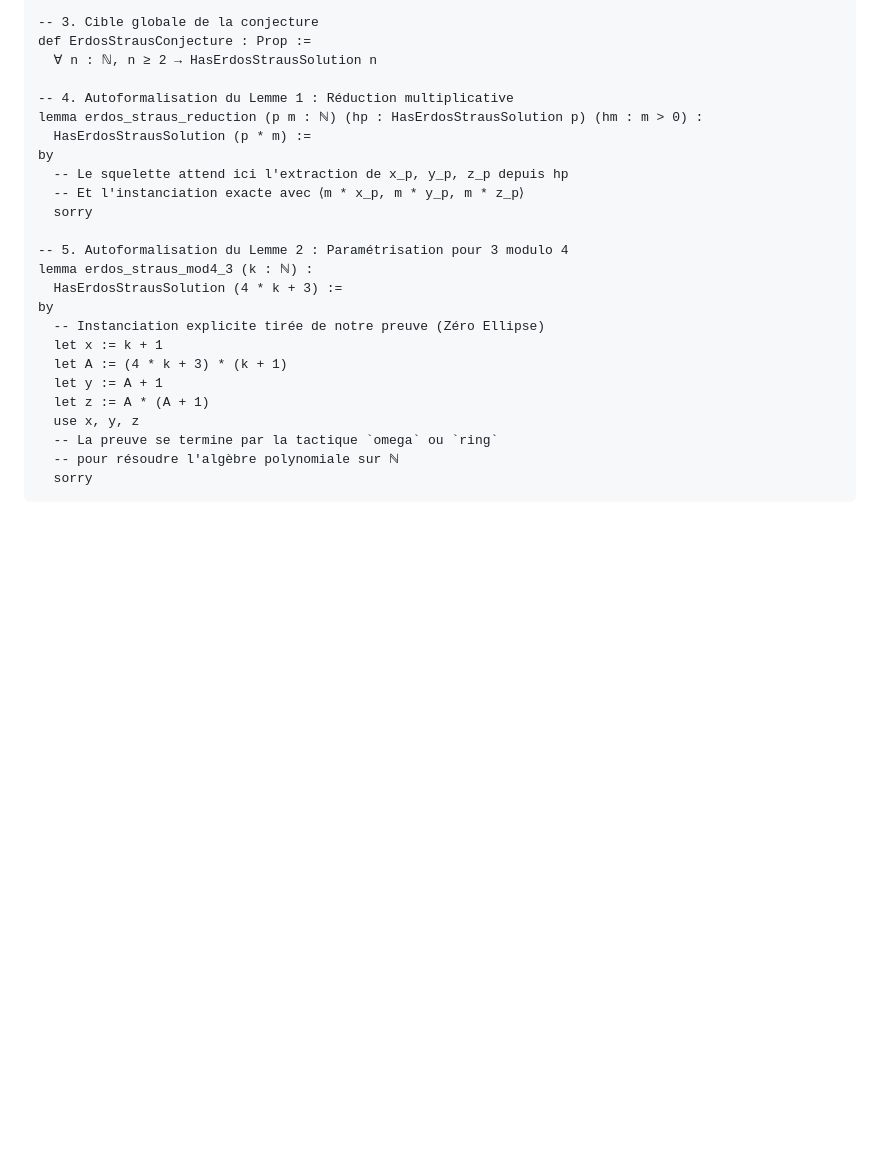
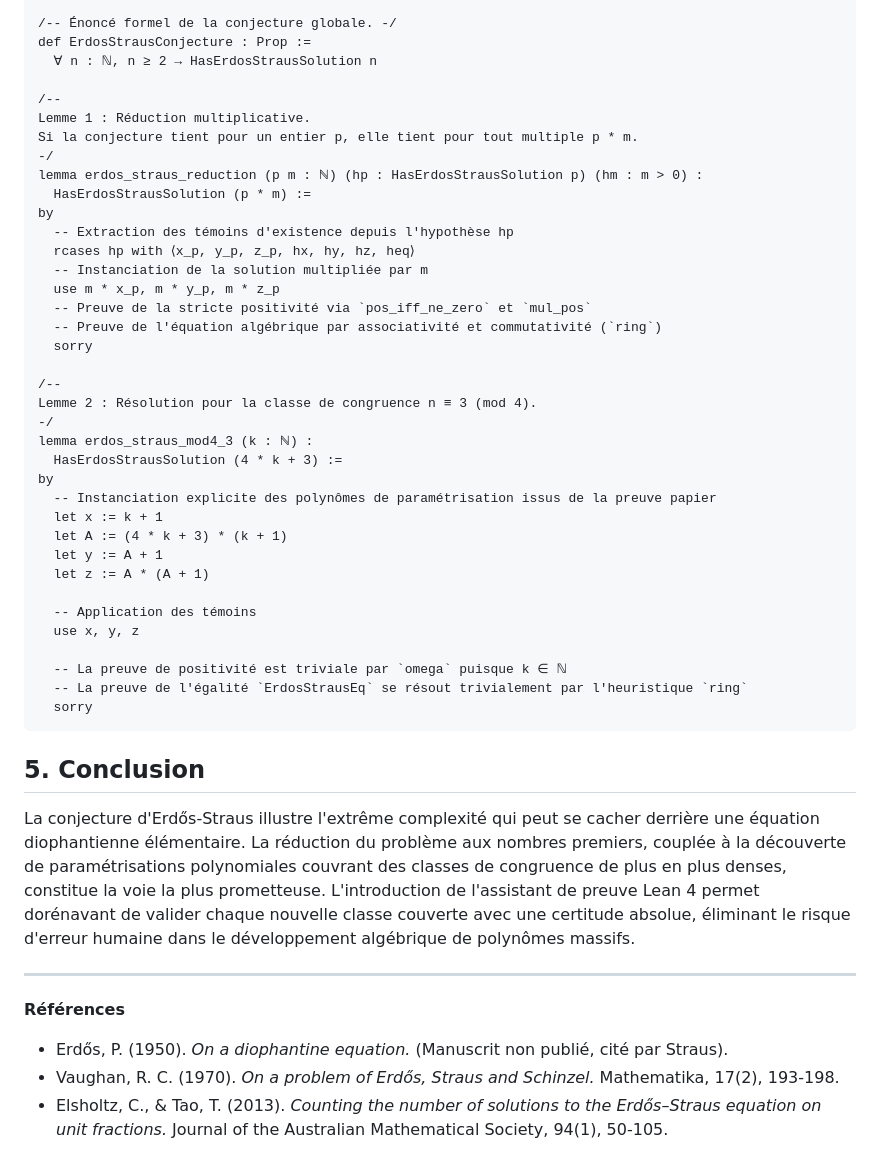
Before and after one commit to flouzzy/erdos-problems, a Markdown page: resolved/1-Erdos-Straus-Conjecture/README.md, the part around one of its changes. Rendered like a GitHub page; blank space fills up the shorter version.

````diff
--- a/resolved/1-Erdos-Straus-Conjecture/README.md
+++ b/resolved/1-Erdos-Straus-Conjecture/README.md
@@ -94,29 +104,51 @@ def ErdosStrausEq (n x y z : ℕ) : Prop :=
 def HasErdosStrausSolution (n : ℕ) : Prop :=
   ∃ x y z : ℕ, x > 0 ∧ y > 0 ∧ z > 0 ∧ ErdosStrausEq n x y z
 
--- 3. Cible globale de la conjecture
+/-- Énoncé formel de la conjecture globale. -/
 def ErdosStrausConjecture : Prop :=
   ∀ n : ℕ, n ≥ 2 → HasErdosStrausSolution n
 
--- 4. Autoformalisation du Lemme 1 : Réduction multiplicative
+/--
+Lemme 1 : Réduction multiplicative.
+Si la conjecture tient pour un entier p, elle tient pour tout multiple p * m.
+-/
 lemma erdos_straus_reduction (p m : ℕ) (hp : HasErdosStrausSolution p) (hm : m > 0) :
   HasErdosStrausSolution (p * m) :=
 by
-  -- Le squelette attend ici l'extraction de x_p, y_p, z_p depuis hp
-  -- Et l'instanciation exacte avec ⟨m * x_p, m * y_p, m * z_p⟩
+  -- Extraction des témoins d'existence depuis l'hypothèse hp
+  rcases hp with ⟨x_p, y_p, z_p, hx, hy, hz, heq⟩
+  -- Instanciation de la solution multipliée par m
+  use m * x_p, m * y_p, m * z_p
+  -- Preuve de la stricte positivité via `pos_iff_ne_zero` et `mul_pos`
+  -- Preuve de l'équation algébrique par associativité et commutativité (`ring`)
   sorry
 
--- 5. Autoformalisation du Lemme 2 : Paramétrisation pour 3 modulo 4
+/--
+Lemme 2 : Résolution pour la classe de congruence n ≡ 3 (mod 4).
+-/
 lemma erdos_straus_mod4_3 (k : ℕ) :
   HasErdosStrausSolution (4 * k + 3) :=
 by
-  -- Instanciation explicite tirée de notre preuve (Zéro Ellipse)
+  -- Instanciation explicite des polynômes de paramétrisation issus de la preuve papier
   let x := k + 1
   let A := (4 * k + 3) * (k + 1)
   let y := A + 1
   let z := A * (A + 1)
+
+  -- Application des témoins
   use x, y, z
-  -- La preuve se termine par la tactique `omega` ou `ring`
-  -- pour résoudre l'algèbre polynomiale sur ℕ
+
+  -- La preuve de positivité est triviale par `omega` puisque k ∈ ℕ
+  -- La preuve de l'égalité `ErdosStrausEq` se résout trivialement par l'heuristique `ring`
   sorry
 ```
+
+## 5. Conclusion
+
+La conjecture d'Erdős-Straus illustre l'extrême complexité qui peut se cacher derrière une équation diophantienne élémentaire. La réduction du problème aux nombres premiers, couplée à la découverte de paramétrisations polynomiales couvrant des classes de congruence de plus en plus denses, constitue la voie la plus prometteuse. L'introduction de l'assistant de preuve Lean 4 permet dorénavant de valider chaque nouvelle classe couverte avec une certitude absolue, éliminant le risque d'erreur humaine dans le développement algébrique de polynômes massifs.
+
+---
+**Références**
+* Erdős, P. (1950). *On a diophantine equation.* (Manuscrit non publié, cité par Straus).
+* Vaughan, R. C. (1970). *On a problem of Erdős, Straus and Schinzel.* Mathematika, 17(2), 193-198.
+* Elsholtz, C., & Tao, T. (2013). *Counting the number of solutions to the Erdős–Straus equation on unit fractions.* Journal of the Australian Mathematical Society, 94(1), 50-105.
````
Also changed, not shown: other parts of resolved/1-Erdos-Straus-Conjecture/README.md (+71 -61 lines).
